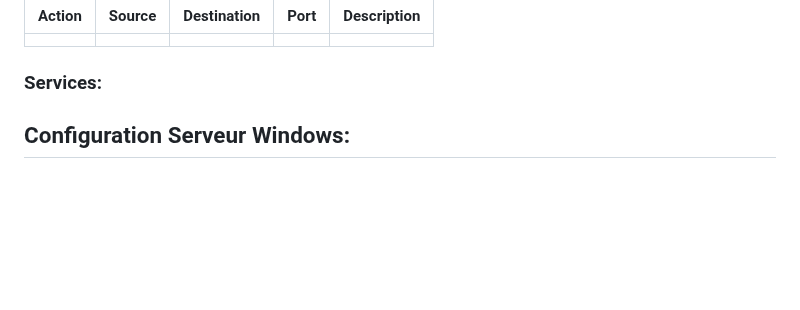
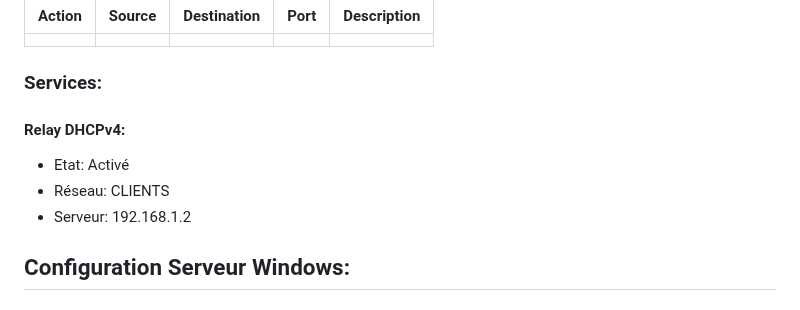
Before and after one commit to pburgniard/Projet-ISR, a Markdown page: ficheTechnique.md, the part around the change. Rendered like a GitHub page; blank space fills up the shorter version.

Commit message:
2025-02-03 15:30:26

```diff
--- a/ficheTechnique.md
+++ b/ficheTechnique.md
@@ -98,7 +98,10 @@ Voici la liste des VMs nécessaires au bon fonctionnement du projet (possible d'
 |        |        |             |      |             |
 
 ### Services:
-
+#### Relay DHCPv4:
+- Etat: Activé
+- Réseau: CLIENTS
+- Serveur: 192.168.1.2
 ## Configuration Serveur Windows:
 ### Services:
 #### Active Directory:
```
